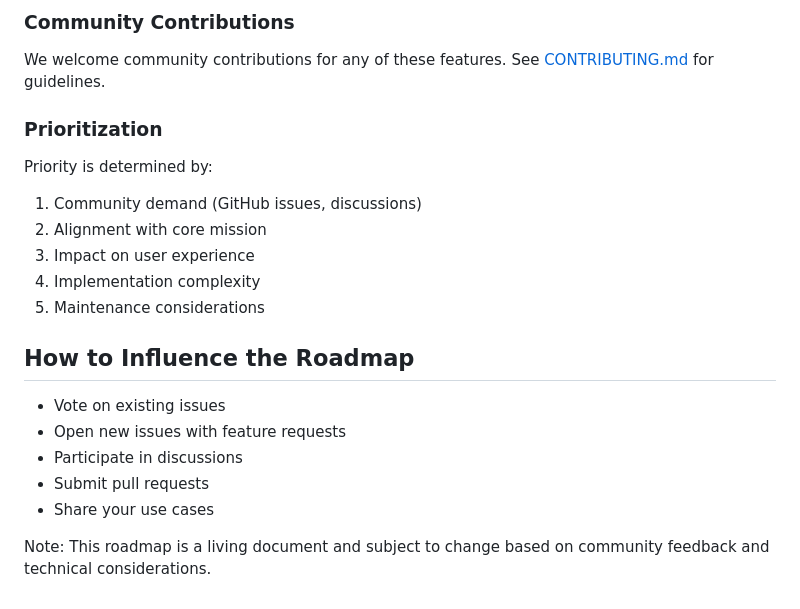
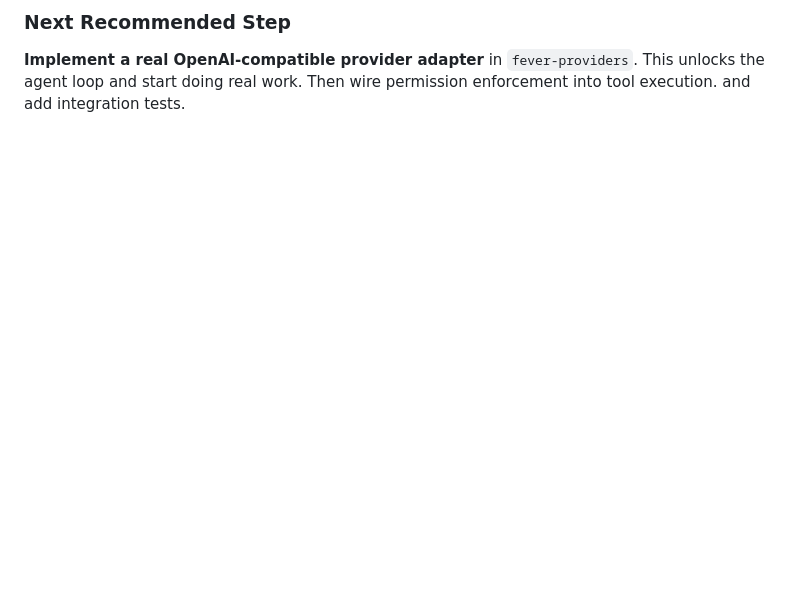
Before and after one commit to FeverDream-dev/FeverCode, a Markdown page: ROADMAP.md, the part around one of its changes. Rendered like a GitHub page; blank space fills up the shorter version.

```diff
--- a/ROADMAP.md
+++ b/ROADMAP.md
@@ -123,21 +73,2 @@ This document outlines the planned future development of Fever Code.
-### Community Contributions
-We welcome community contributions for any of these features. See [CONTRIBUTING.md](CONTRIBUTING.md) for guidelines.
-
-### Prioritization
-
-Priority is determined by:
-1. Community demand (GitHub issues, discussions)
-2. Alignment with core mission
-3. Impact on user experience
-4. Implementation complexity
-5. Maintenance considerations
-
-## How to Influence the Roadmap
-
-- Vote on existing issues
-- Open new issues with feature requests
-- Participate in discussions
-- Submit pull requests
-- Share your use cases
-
-Note: This roadmap is a living document and subject to change based on community feedback and technical considerations.
+### Next Recommended Step
+**Implement a real OpenAI-compatible provider adapter** in `fever-providers`. This unlocks the agent loop and start doing real work. Then wire permission enforcement into tool execution. and add integration tests.
```
Also changed, not shown: other parts of ROADMAP.md (+53 -103 lines), REALITY_AUDIT.md (added, +241 -0 lines).
